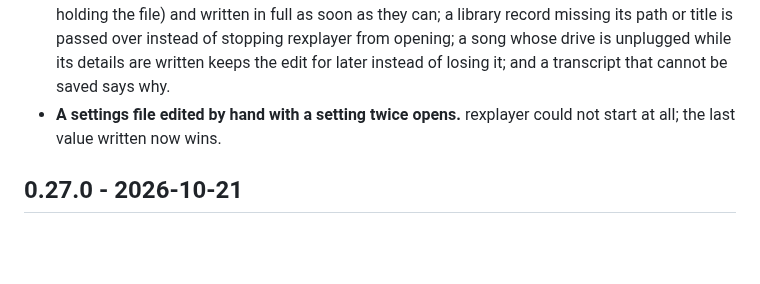
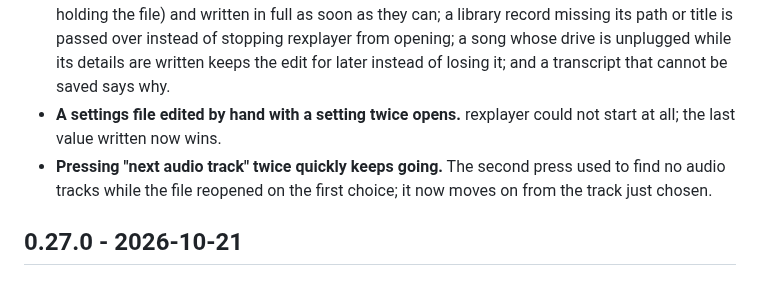
Before and after one commit to tochi-mba/rexplayer, a Markdown page: CHANGELOG.md, the part around the change. Rendered like a GitHub page; blank space fills up the shorter version.

Commit message:
Note the audio track fix under Unreleased

```diff
--- a/CHANGELOG.md
+++ b/CHANGELOG.md
@@ -21,6 +21,7 @@ pipeline the moment its number reaches `main`.
 - **Specials and extras join their show.** A special such as `Futurama S07X01 Simpsorama` no longer appears as a one-episode show of its own: specials marked `S07X01`, `S07 SP01`, `S07 Special 1`, `S07E00`, `S07.5`, `S00E05`, `SP01`, `Special`, `OVA` or `OAD`, and videos in Extras, Featurettes or Behind the Scenes folders, go in the show's Specials, labelled "S07 Special 1" ("Season 7, special 1"). Show names that differ only in case, accents or punctuation are one show, a lone episode named after a show and a season mark joins that show, and a movie's extras stay with the movies.
 - **A full disk or a locked file no longer stops rexplayer.** Resume points, bookmarks and the library are kept in memory when they cannot be written (a full disk, or another rexplayer window holding the file) and written in full as soon as they can; a library record missing its path or title is passed over instead of stopping rexplayer from opening; a song whose drive is unplugged while its details are written keeps the edit for later instead of losing it; and a transcript that cannot be saved says why.
 - **A settings file edited by hand with a setting twice opens.** rexplayer could not start at all; the last value written now wins.
+- **Pressing "next audio track" twice quickly keeps going.** The second press used to find no audio tracks while the file reopened on the first choice; it now moves on from the track just chosen.
 
 ## 0.27.0 - 2026-10-21
 
```
